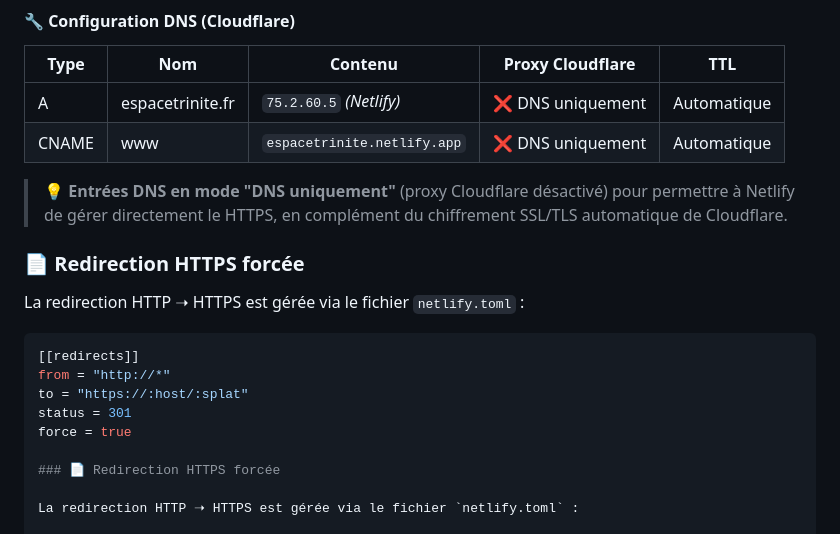
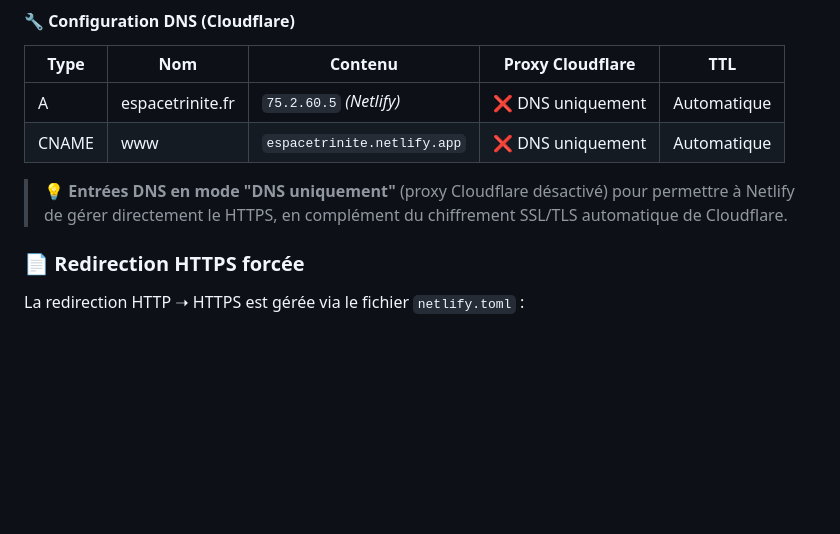
Before and after one commit to espacetrinite/site-internet, a Markdown page: README.md, the part around the change. GitHub-like rendering; blank space fills up the shorter version.

````diff
--- a/README.md
+++ b/README.md
@@ -38,17 +38,6 @@ L'ensemble est optimisé pour un hébergement statique sécurisé avec **formula
 | CNAME  | www               | `espacetrinite.netlify.app`      | ❌ DNS uniquement | Automatique |
 
 > 💡 **Entrées DNS en mode "DNS uniquement"** (proxy Cloudflare désactivé) pour permettre à Netlify de gérer directement le HTTPS, en complément du chiffrement SSL/TLS automatique de Cloudflare.
-
-### 📄 Redirection HTTPS forcée
-
-La redirection HTTP ➝ HTTPS est gérée via le fichier `netlify.toml` :
-
-```toml
-[[redirects]]
-from = "http://*"
-to = "https://:host/:splat"
-status = 301
-force = true
 
 ### 📄 Redirection HTTPS forcée
 
````
